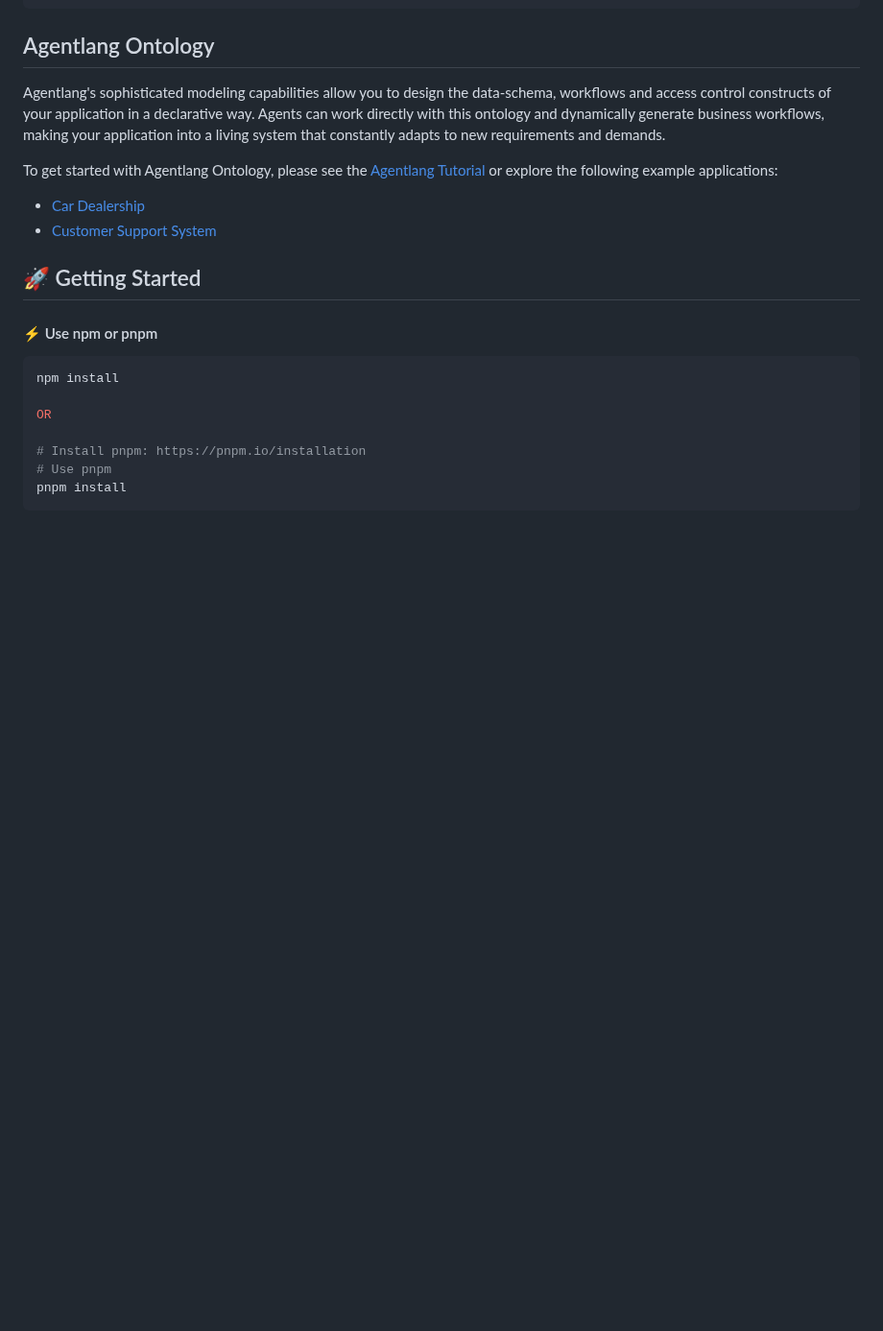
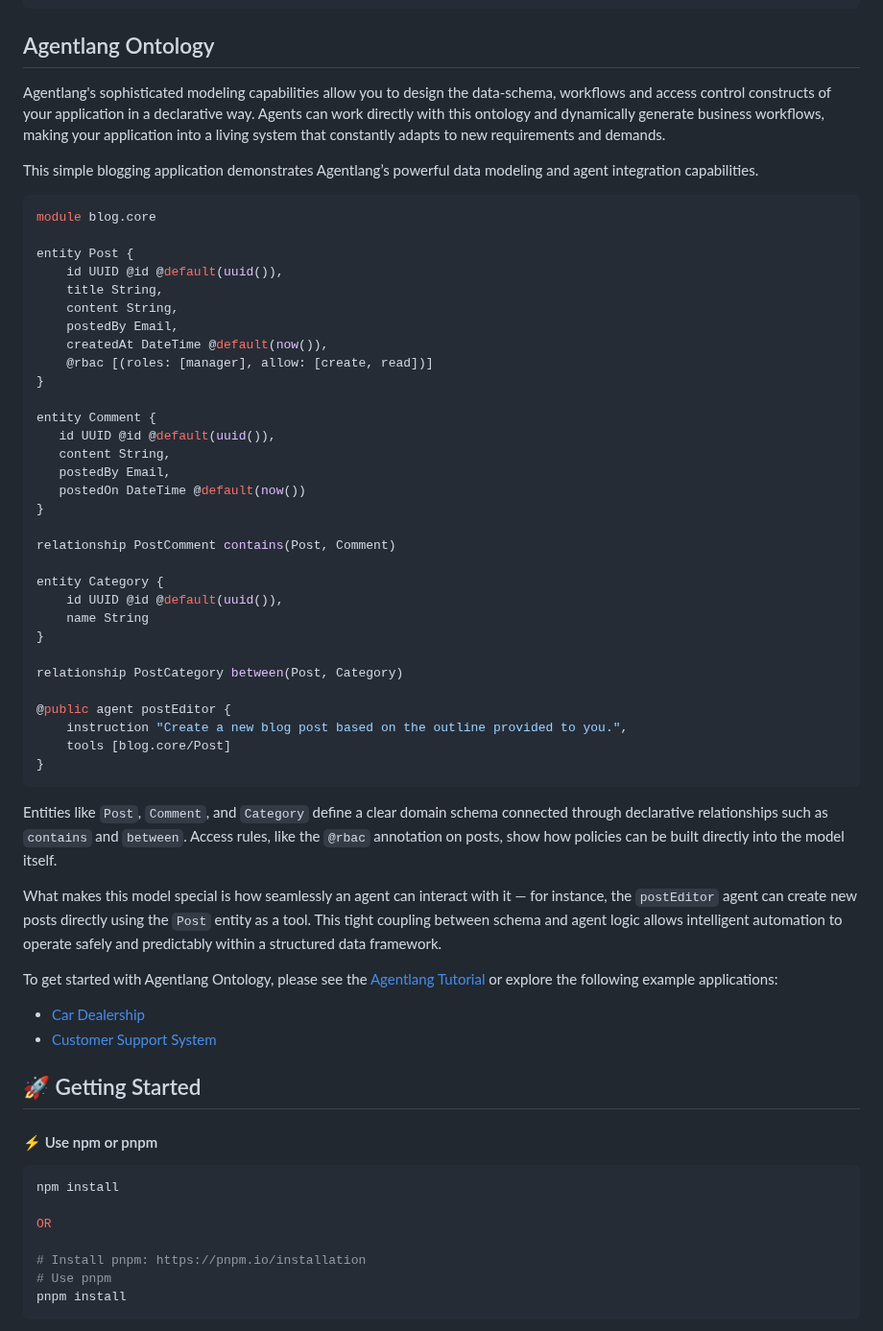
Before and after one commit to agentlang-ai/agentlang, a Markdown page: README.md, the part around the change. Shown at 96% size. Drawn GitHub-style; blank space fills up the shorter version.

Commit message:
add ontology sample

````diff
--- a/README.md
+++ b/README.md
@@ -303,6 +303,46 @@ The agent `classifyProvisioningRequest` has its `responseSchema` attribute set t
 
 Agentlang's sophisticated modeling capabilities allow you to design the data-schema, workflows and access control constructs of your application in a declarative way. Agents can work directly with this ontology and dynamically generate business workflows, making your application into a living system that constantly adapts to new requirements and demands.
 
+This simple blogging application demonstrates Agentlang’s powerful data modeling and agent integration capabilities.
+
+```typescript
+module blog.core
+
+entity Post {
+    id UUID @id @default(uuid()),
+    title String,
+    content String,
+    postedBy Email,
+    createdAt DateTime @default(now()),
+    @rbac [(roles: [manager], allow: [create, read])]
+}
+
+entity Comment {
+   id UUID @id @default(uuid()),
+   content String,
+   postedBy Email,
+   postedOn DateTime @default(now())
+}
+
+relationship PostComment contains(Post, Comment)
+
+entity Category {
+    id UUID @id @default(uuid()),
+    name String
+}
+
+relationship PostCategory between(Post, Category)
+
+@public agent postEditor {
+    instruction "Create a new blog post based on the outline provided to you.",
+    tools [blog.core/Post]
+}
+```
+
+Entities like `Post`, `Comment`, and `Category` define a clear domain schema connected through declarative relationships such as `contains` and `between`. Access rules, like the `@rbac` annotation on posts, show how policies can be built directly into the model itself.
+
+What makes this model special is how seamlessly an agent can interact with it — for instance, the `postEditor` agent can create new posts directly using the `Post` entity as a tool. This tight coupling between schema and agent logic allows intelligent automation to operate safely and predictably within a structured data framework.
+
 To get started with Agentlang Ontology, please see the [Agentlang Tutorial](https://docs.fractl.io/app) or explore the following example applications:
 
  * [Car Dealership](https://github.com/agentlang-ai/agentlang/tree/main/example/car_dealership)
````
